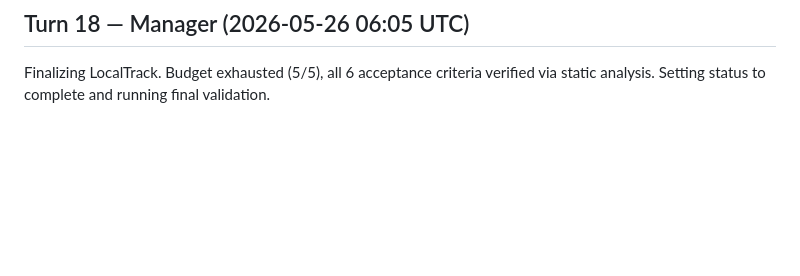
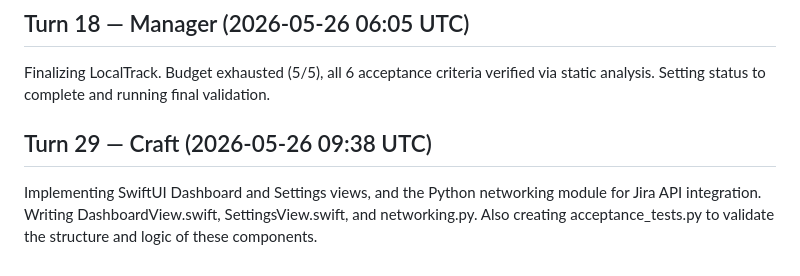
Before and after one commit to rcaigrp/localtrack, a Markdown page: SPRINT_LOG.md, the part around the change. GitHub-like rendering; blank space fills up the shorter version.

Commit message:
agent(craft): sprint contribution

```diff
--- a/SPRINT_LOG.md
+++ b/SPRINT_LOG.md
@@ -67,3 +67,7 @@ Reviewing sprint status: Meeting 5/5 (last meeting). All acceptance criteria app
 ## Turn 18 — Manager (2026-05-26 06:05 UTC)
 
 Finalizing LocalTrack. Budget exhausted (5/5), all 6 acceptance criteria verified via static analysis. Setting status to complete and running final validation.
+
+## Turn 29 — Craft (2026-05-26 09:38 UTC)
+
+Implementing SwiftUI Dashboard and Settings views, and the Python networking module for Jira API integration. Writing DashboardView.swift, SettingsView.swift, and networking.py. Also creating acceptance_tests.py to validate the structure and logic of these components.
```
